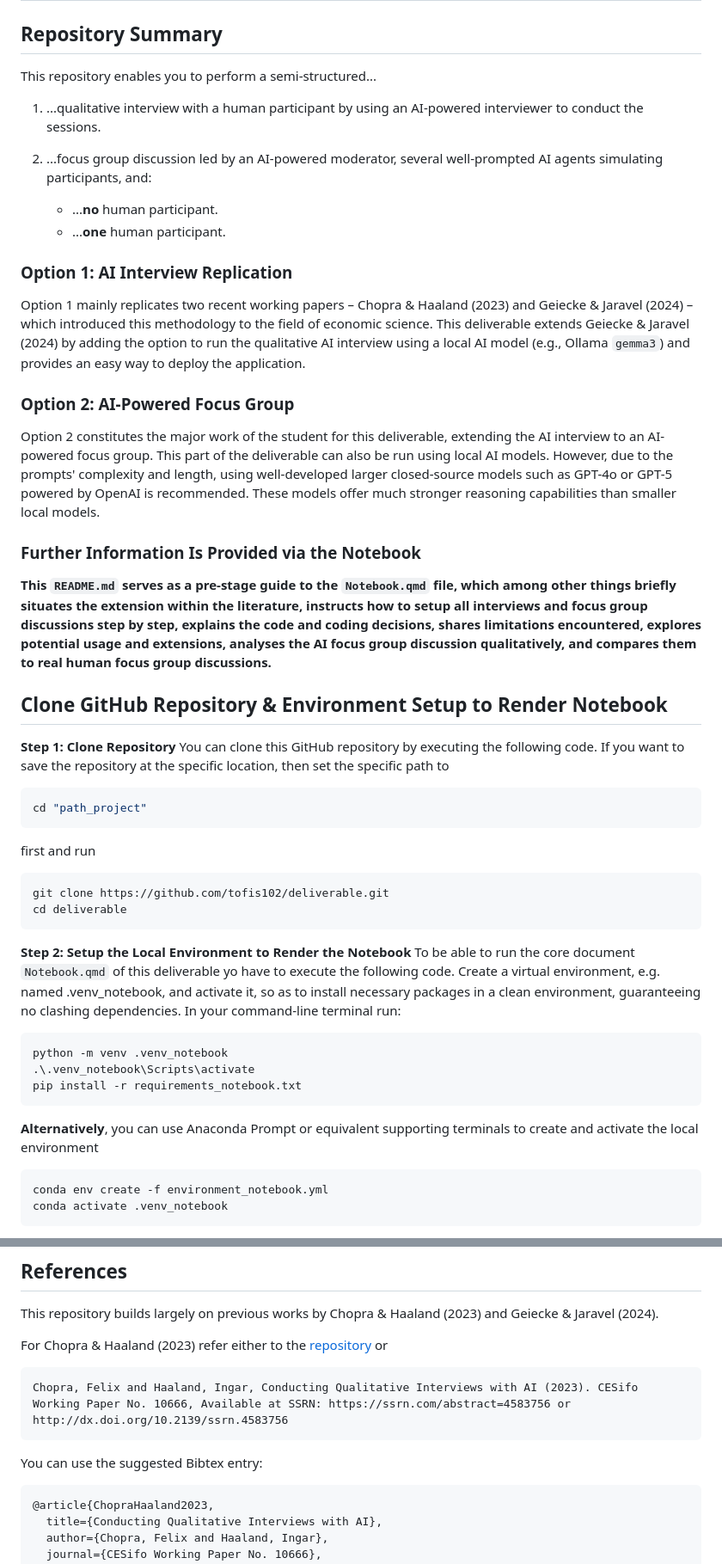
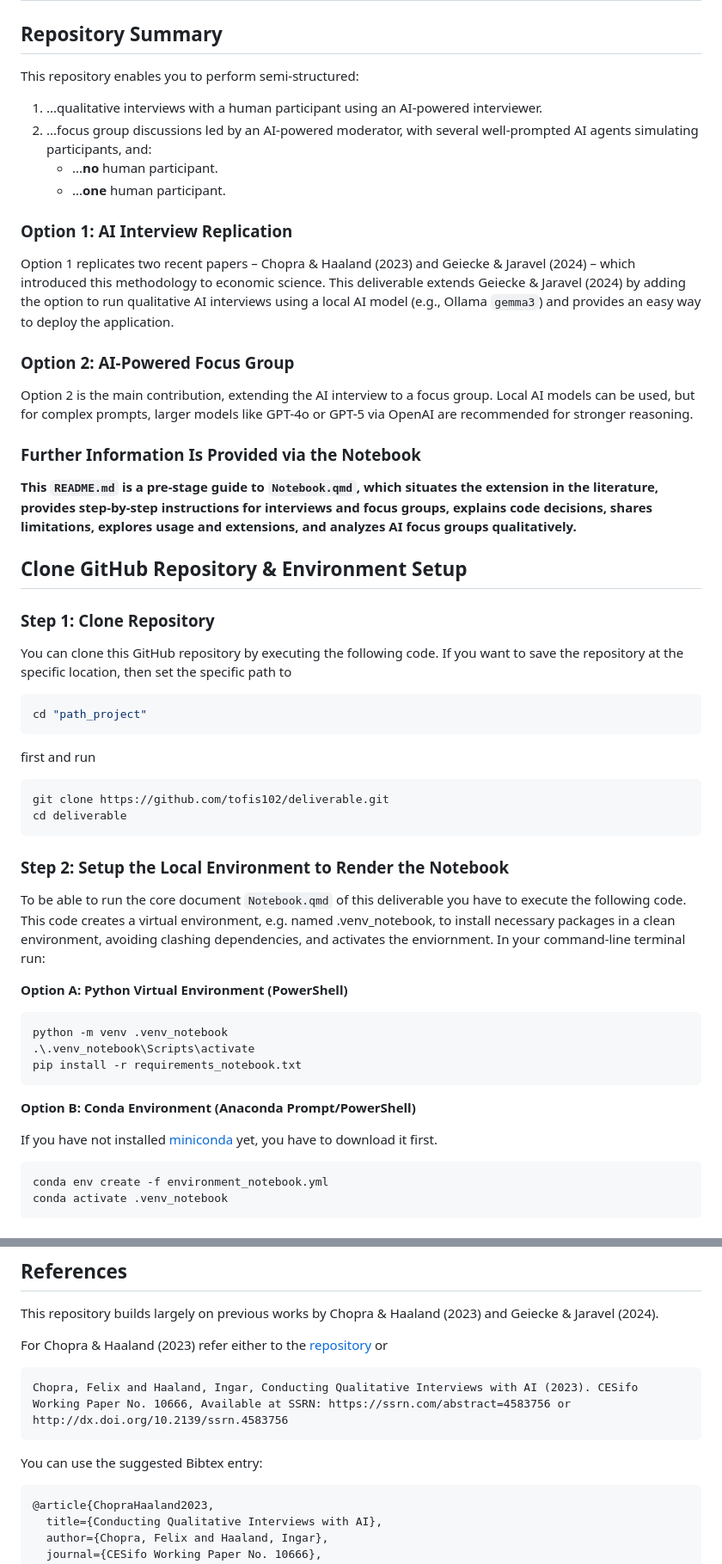
Before and after one commit to tofis102/deliverable, a Markdown page: README.md, 2 parts joined by grey strips. Shown: that part at 86% size. GitHub-like rendering.

````diff
--- a/README.md
+++ b/README.md
@@ -1,28 +1,30 @@
 # Code for AI-Led Qualitative Interviews and Focus Groups (with AI and Human Participants)
 
 ## Repository Summary
-This repository enables you to perform a semi-structured...
 
-1. ...qualitative interview with a human participant by using an AI-powered interviewer to conduct the sessions.
+This repository enables you to perform semi-structured:
 
-2. ...focus group discussion led by an AI-powered moderator, several well-prompted AI agents simulating participants, and:
-
+1. ...qualitative interviews with a human participant using an AI-powered interviewer.
+2. ...focus group discussions led by an AI-powered moderator, with several well-prompted AI agents simulating participants, and:
    - ...__no__ human participant.
    - ...__one__ human participant.
 
 ### Option 1: AI Interview Replication
 
-Option 1 mainly replicates two recent working papers – Chopra & Haaland (2023) and Geiecke & Jaravel (2024) – which introduced this methodology to the field of economic science. This deliverable extends Geiecke & Jaravel (2024) by adding the option to run the qualitative AI interview using a local AI model (e.g., Ollama `gemma3`) and provides an easy way to deploy the application.
+Option 1 replicates two recent papers – Chopra & Haaland (2023) and Geiecke & Jaravel (2024) – which introduced this methodology to economic science. This deliverable extends Geiecke & Jaravel (2024) by adding the option to run qualitative AI interviews using a local AI model (e.g., Ollama `gemma3`) and provides an easy way to deploy the application.
 
 ### Option 2: AI-Powered Focus Group
 
-Option 2 constitutes the major work of the student for this deliverable, extending the AI interview to an AI-powered focus group. This part of the deliverable can also be run using local AI models. However, due to the prompts' complexity and length, using well-developed larger closed-source models such as GPT-4o or GPT-5 powered by OpenAI is recommended. These models offer much stronger reasoning capabilities than smaller local models.
+Option 2 is the main contribution, extending the AI interview to a focus group. Local AI models can be used, but for complex prompts, larger models like GPT-4o or GPT-5 via OpenAI are recommended for stronger reasoning.
 
 ### Further Information Is Provided via the Notebook
-**This `README.md` serves as a pre-stage guide to the `Notebook.qmd` file, which among other things briefly situates the extension within the literature, instructs how to setup all interviews and focus group discussions step by step, explains the code and coding decisions, shares limitations encountered, explores potential usage and extensions, analyses the AI focus group discussion qualitatively, and compares them to real human focus group discussions.**
 
-## Clone GitHub Repository & Environment Setup to Render Notebook
-**Step 1: Clone Repository**
+**This `README.md` is a pre-stage guide to `Notebook.qmd`, which situates the extension in the literature, provides step-by-step instructions for interviews and focus groups, explains code decisions, shares limitations, explores usage and extensions, and analyzes AI focus groups qualitatively.**
+
+## Clone GitHub Repository & Environment Setup
+
+### Step 1: Clone Repository
+
 You can clone this GitHub repository by executing the following code. If you want to save the repository at the specific location, then set the specific path to
 ```bash
 cd "path_project"
@@ -33,15 +35,20 @@ git clone https://github.com/tofis102/deliverable.git
 cd deliverable
 ```
 
-**Step 2: Setup the Local Environment to Render the Notebook**
-To be able to run the core document `Notebook.qmd` of this deliverable yo have to execute the following code.
-Create a virtual environment, e.g. named .venv_notebook, and activate it, so as to install necessary packages in a clean environment, guaranteeing no clashing dependencies. In your command-line terminal run:
+### Step 2: Setup the Local Environment to Render the Notebook
+
+To be able to run the core document `Notebook.qmd` of this deliverable you have to execute the following code. This code creates a virtual environment, e.g. named .venv_notebook, to install necessary packages in a clean environment, avoiding clashing dependencies, and activates the enviornment. In your command-line terminal run:
+
+**Option A: Python Virtual Environment (PowerShell)**
 ```powershell
 python -m venv .venv_notebook
 .\.venv_notebook\Scripts\activate
 pip install -r requirements_notebook.txt
 ```
-__Alternatively__, you can use Anaconda Prompt or equivalent supporting terminals to create and activate the local environment
+
+**Option B: Conda Environment (Anaconda Prompt/PowerShell)**
+
+If you have not installed [miniconda](https://docs.anaconda.com/miniconda/miniconda-install/) yet, you have to download it first.
 ```powershell
 conda env create -f environment_notebook.yml
 conda activate .venv_notebook
@@ -63,7 +70,7 @@ For Chopra & Haaland (2023) refer either to the [repository](https://github.com/
 Chopra, Felix and Haaland, Ingar, Conducting Qualitative Interviews with AI (2023). CESifo Working Paper No. 10666, Available at SSRN: https://ssrn.com/abstract=4583756 or http://dx.doi.org/10.2139/ssrn.4583756
 ```
 You can use the suggested Bibtex entry:
-```
+```bibtex
 @article{ChopraHaaland2023,
   title={Conducting Qualitative Interviews with AI},
   author={Chopra, Felix and Haaland, Ingar},
````
Also changed, not shown: other parts of README.md (+1 -1 lines).
